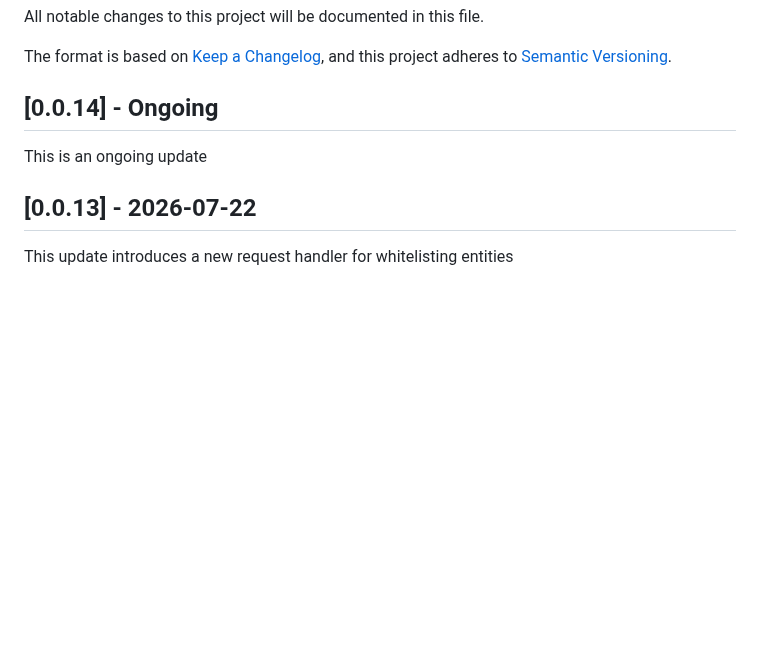
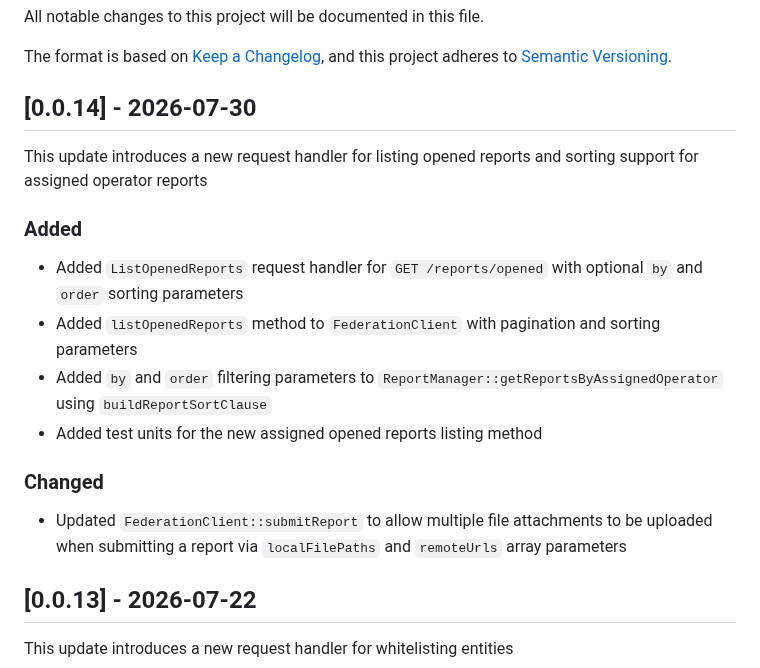
Before and after one commit to nosial/FederationLib, a Markdown page: CHANGELOG.md, the part around the change. Drawn GitHub-style; blank space fills up the shorter version.

```diff
--- a/CHANGELOG.md
+++ b/CHANGELOG.md
@@ -5,9 +5,19 @@ All notable changes to this project will be documented in this file.
 The format is based on [Keep a Changelog](https://keepachangelog.com/en/1.0.0/),
 and this project adheres to [Semantic Versioning](https://semver.org/spec/v2.0.0.html).
 
-## [0.0.14] - Ongoing
+## [0.0.14] - 2026-07-30
 
-This is an ongoing update
+This update introduces a new request handler for listing opened reports and sorting support for assigned operator reports
+
+### Added
+ - Added `ListOpenedReports` request handler for `GET /reports/opened` with optional `by` and `order` sorting parameters
+ - Added `listOpenedReports` method to `FederationClient` with pagination and sorting parameters
+ - Added `by` and `order` filtering parameters to `ReportManager::getReportsByAssignedOperator` using `buildReportSortClause`
+ - Added test units for the new assigned opened reports listing method
+
+### Changed
+ - Updated `FederationClient::submitReport` to allow multiple file attachments to be uploaded when submitting a report
+   via `localFilePaths` and `remoteUrls` array parameters
 
 
 
```
